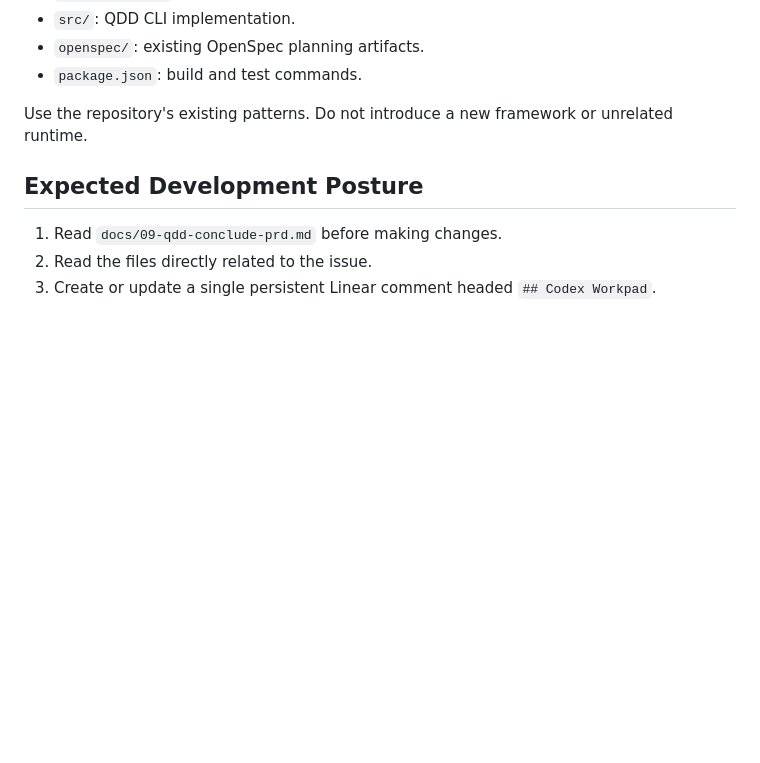
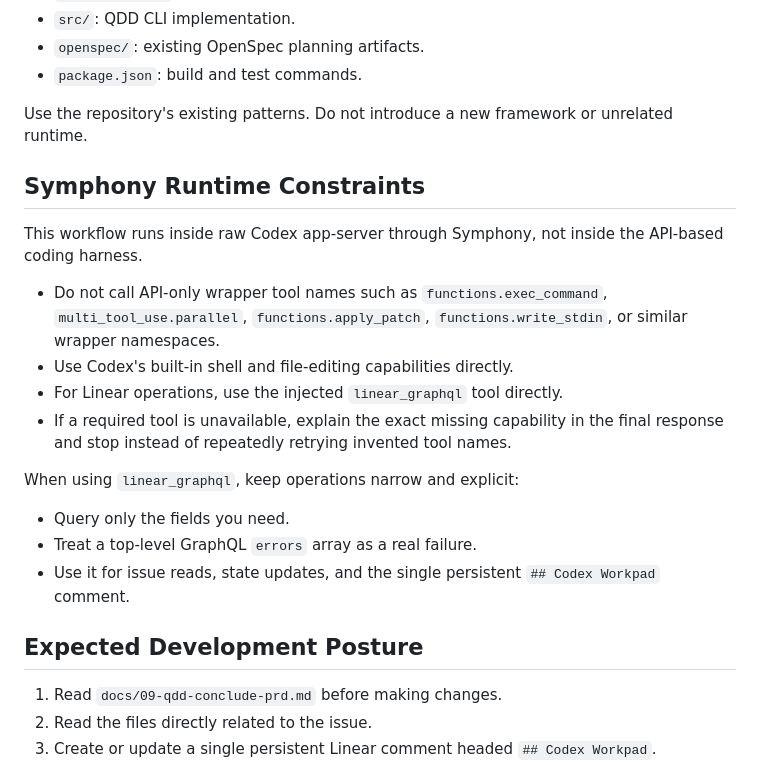
Before and after one commit to BillyChen123/qdd, a Markdown page: WORKFLOW.md, the part around the change. Rendered like a GitHub page; blank space fills up the shorter version.

Commit message:
fix: constrain symphony runtime tool usage

```diff
--- a/WORKFLOW.md
+++ b/WORKFLOW.md
@@ -86,6 +86,21 @@ Important paths:
 
 Use the repository's existing patterns. Do not introduce a new framework or unrelated runtime.
 
+## Symphony Runtime Constraints
+
+This workflow runs inside raw Codex app-server through Symphony, not inside the API-based coding harness.
+
+- Do not call API-only wrapper tool names such as `functions.exec_command`, `multi_tool_use.parallel`, `functions.apply_patch`, `functions.write_stdin`, or similar wrapper namespaces.
+- Use Codex's built-in shell and file-editing capabilities directly.
+- For Linear operations, use the injected `linear_graphql` tool directly.
+- If a required tool is unavailable, explain the exact missing capability in the final response and stop instead of repeatedly retrying invented tool names.
+
+When using `linear_graphql`, keep operations narrow and explicit:
+
+- Query only the fields you need.
+- Treat a top-level GraphQL `errors` array as a real failure.
+- Use it for issue reads, state updates, and the single persistent `## Codex Workpad` comment.
+
 ## Expected Development Posture
 
 1. Read `docs/09-qdd-conclude-prd.md` before making changes.
```
